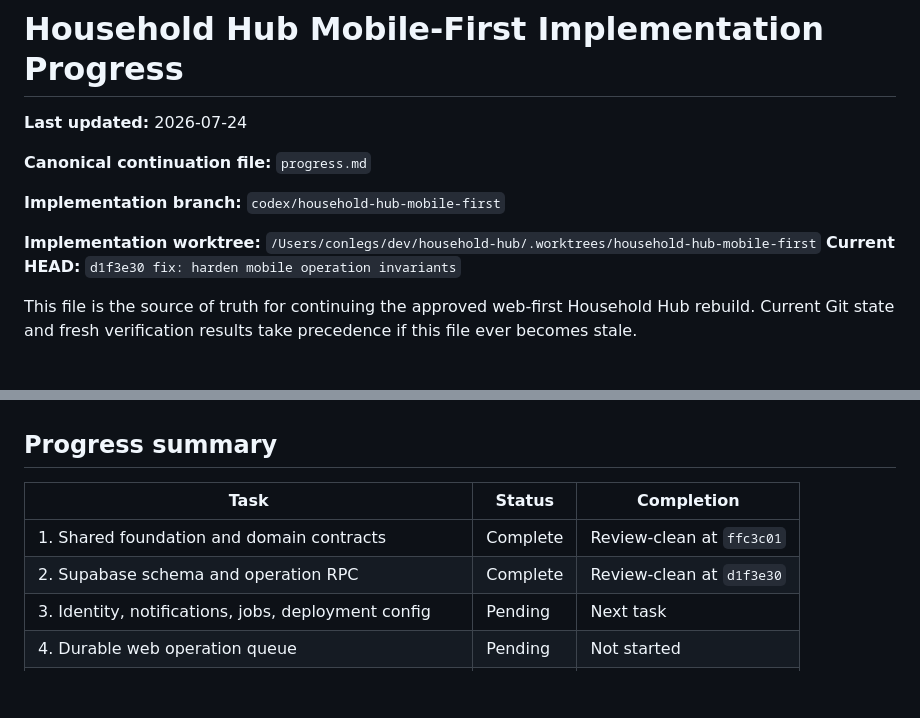
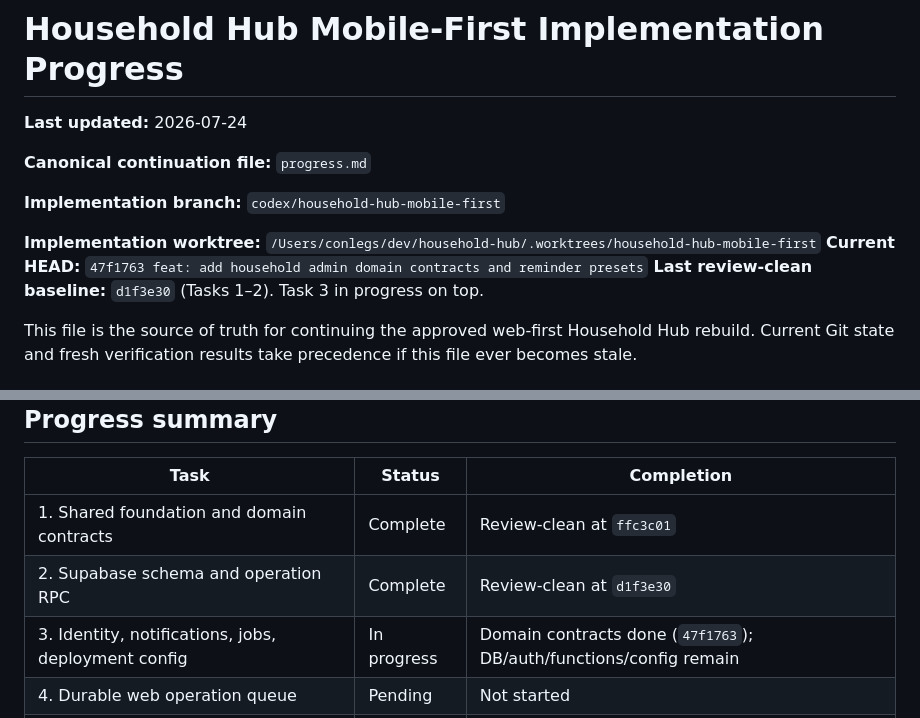
Before and after one commit to yongjukwon/household-hub, a Markdown page: progress.md, 2 parts joined by grey strips. Drawn GitHub-style; blank space fills up the shorter version.

```diff
--- a/progress.md
+++ b/progress.md
@@ -7,7 +7,8 @@
 **Implementation branch:** `codex/household-hub-mobile-first`
 
 **Implementation worktree:** `/Users/conlegs/dev/household-hub/.worktrees/household-hub-mobile-first`
-**Current HEAD:** `d1f3e30 fix: harden mobile operation invariants`
+**Current HEAD:** `47f1763 feat: add household admin domain contracts and reminder presets`
+**Last review-clean baseline:** `d1f3e30` (Tasks 1–2). Task 3 in progress on top.
 
 This file is the source of truth for continuing the approved web-first
 Household Hub rebuild. Current Git state and fresh verification results take
@@ -70,7 +71,7 @@ precedence if this file ever becomes stale.
 | --- | --- | --- |
 | 1. Shared foundation and domain contracts | Complete | Review-clean at `ffc3c01` |
 | 2. Supabase schema and operation RPC | Complete | Review-clean at `d1f3e30` |
-| 3. Identity, notifications, jobs, deployment config | Pending | Next task |
+| 3. Identity, notifications, jobs, deployment config | In progress | Domain contracts done (`47f1763`); DB/auth/functions/config remain |
 | 4. Durable web operation queue | Pending | Not started |
 | 5. Responsive web shell and visual system | Pending | Not started |
 | 6. Web feature flows | Pending | Not started |
```
Also changed, not shown: other parts of progress.md (+52 -2 lines).
